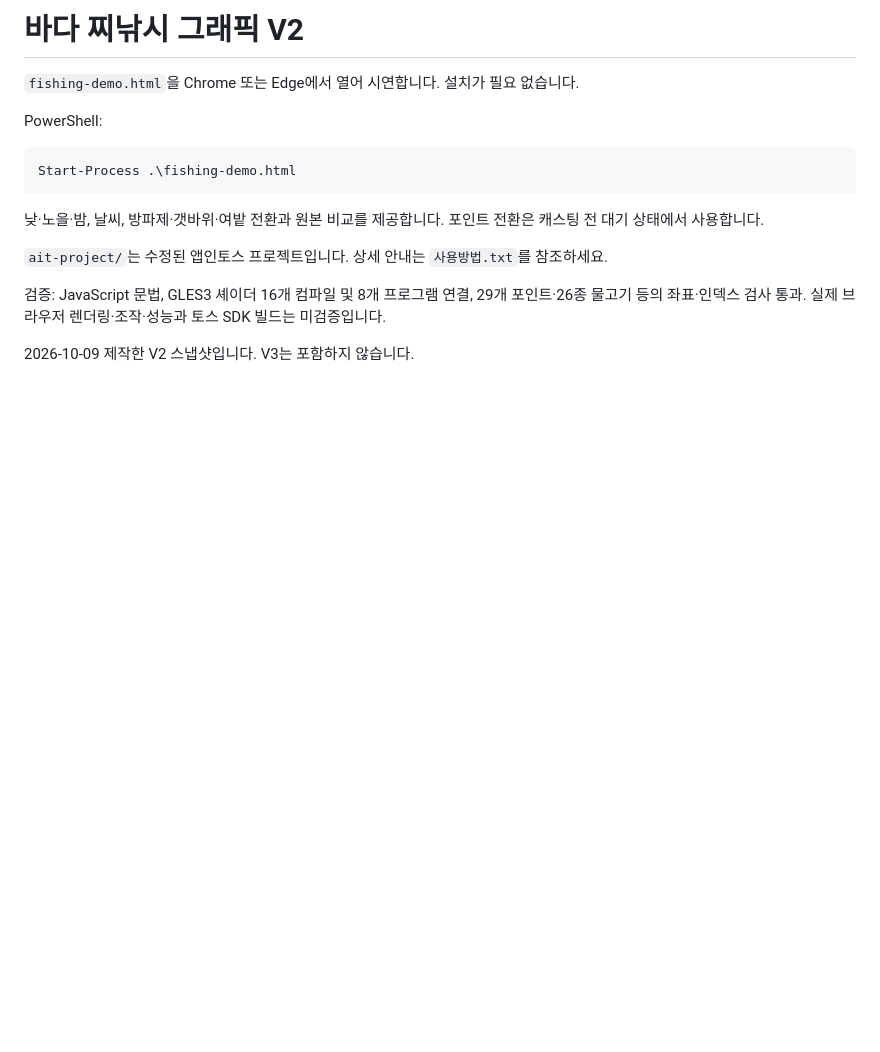
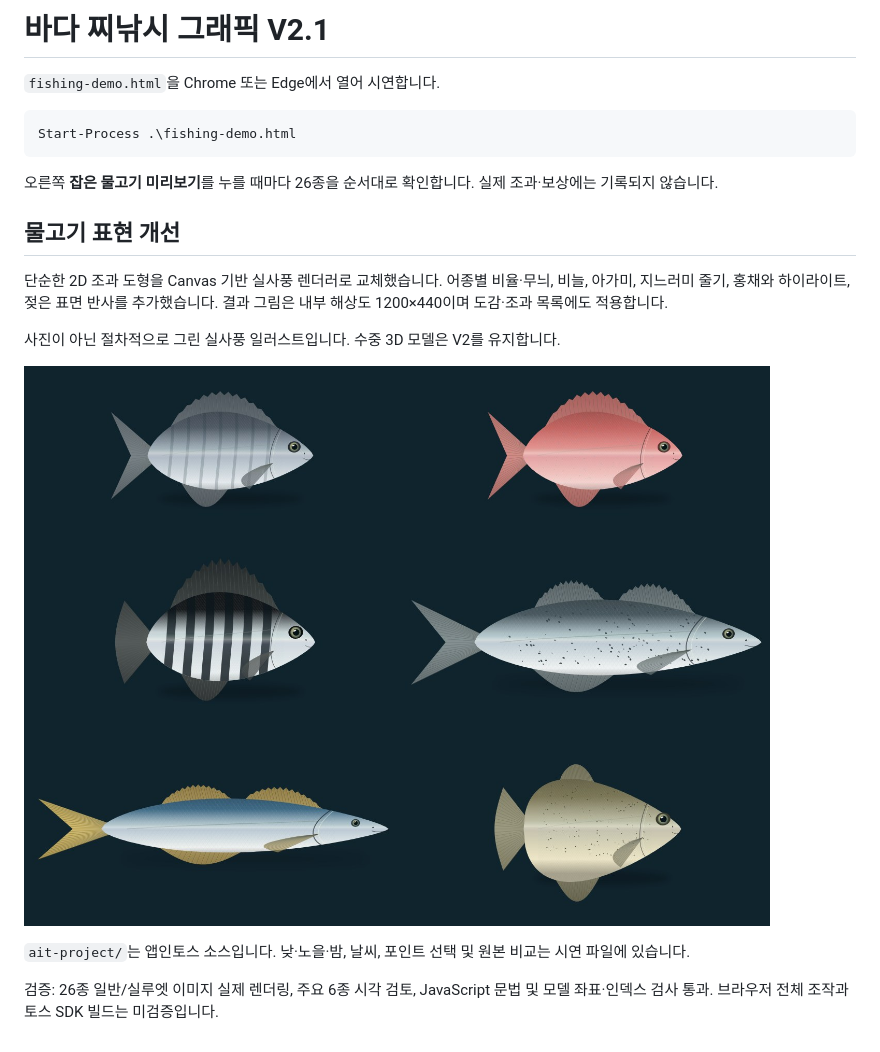
Before and after one commit to marshall8112-svg/fishing-game, a Markdown page: graphics-v2/README.md, the part around the change. Rendered like a GitHub page; pictures changed too: graphics-v2/fish-realism-preview.jpg (added); blank space fills up the shorter version.

Commit message:
Improve caught fish with detailed specimen artwork and preview controls

````diff
--- a/graphics-v2/README.md
+++ b/graphics-v2/README.md
@@ -1,16 +1,21 @@
-# 바다 찌낚시 그래픽 V2
+# 바다 찌낚시 그래픽 V2.1
 
-`fishing-demo.html`을 Chrome 또는 Edge에서 열어 시연합니다. 설치가 필요 없습니다.
+`fishing-demo.html`을 Chrome 또는 Edge에서 열어 시연합니다.
 
-PowerShell:
 ```powershell
 Start-Process .\fishing-demo.html
 ```
 
-낮·노을·밤, 날씨, 방파제·갯바위·여밭 전환과 원본 비교를 제공합니다. 포인트 전환은 캐스팅 전 대기 상태에서 사용합니다.
+오른쪽 **잡은 물고기 미리보기**를 누를 때마다 26종을 순서대로 확인합니다. 실제 조과·보상에는 기록되지 않습니다.
 
-`ait-project/`는 수정된 앱인토스 프로젝트입니다. 상세 안내는 `사용방법.txt`를 참조하세요.
+## 물고기 표현 개선
 
-검증: JavaScript 문법, GLES3 셰이더 16개 컴파일 및 8개 프로그램 연결, 29개 포인트·26종 물고기 등의 좌표·인덱스 검사 통과. 실제 브라우저 렌더링·조작·성능과 토스 SDK 빌드는 미검증입니다.
+단순한 2D 조과 도형을 Canvas 기반 실사풍 렌더러로 교체했습니다. 어종별 비율·무늬, 비늘, 아가미, 지느러미 줄기, 홍채와 하이라이트, 젖은 표면 반사를 추가했습니다. 결과 그림은 내부 해상도 1200×440이며 도감·조과 목록에도 적용합니다.
 
-2026-10-09 제작한 V2 스냅샷입니다. V3는 포함하지 않습니다.
+사진이 아닌 절차적으로 그린 실사풍 일러스트입니다. 수중 3D 모델은 V2를 유지합니다.
+
+![주요 6종 미리보기](fish-realism-preview.jpg)
+
+`ait-project/`는 앱인토스 소스입니다. 낮·노을·밤, 날씨, 포인트 선택 및 원본 비교는 시연 파일에 있습니다.
+
+검증: 26종 일반/실루엣 이미지 실제 렌더링, 주요 6종 시각 검토, JavaScript 문법 및 모델 좌표·인덱스 검사 통과. 브라우저 전체 조작과 토스 SDK 빌드는 미검증입니다.
````
Also changed, not shown: 3 other files.
